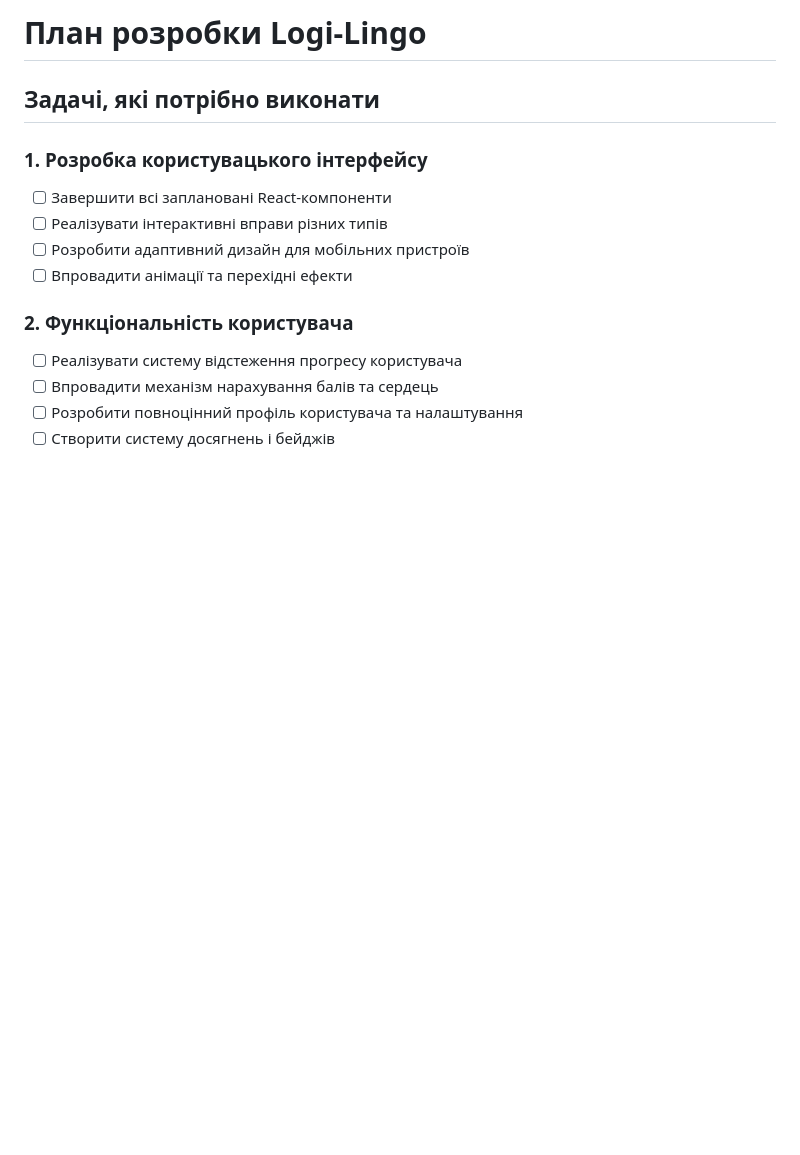
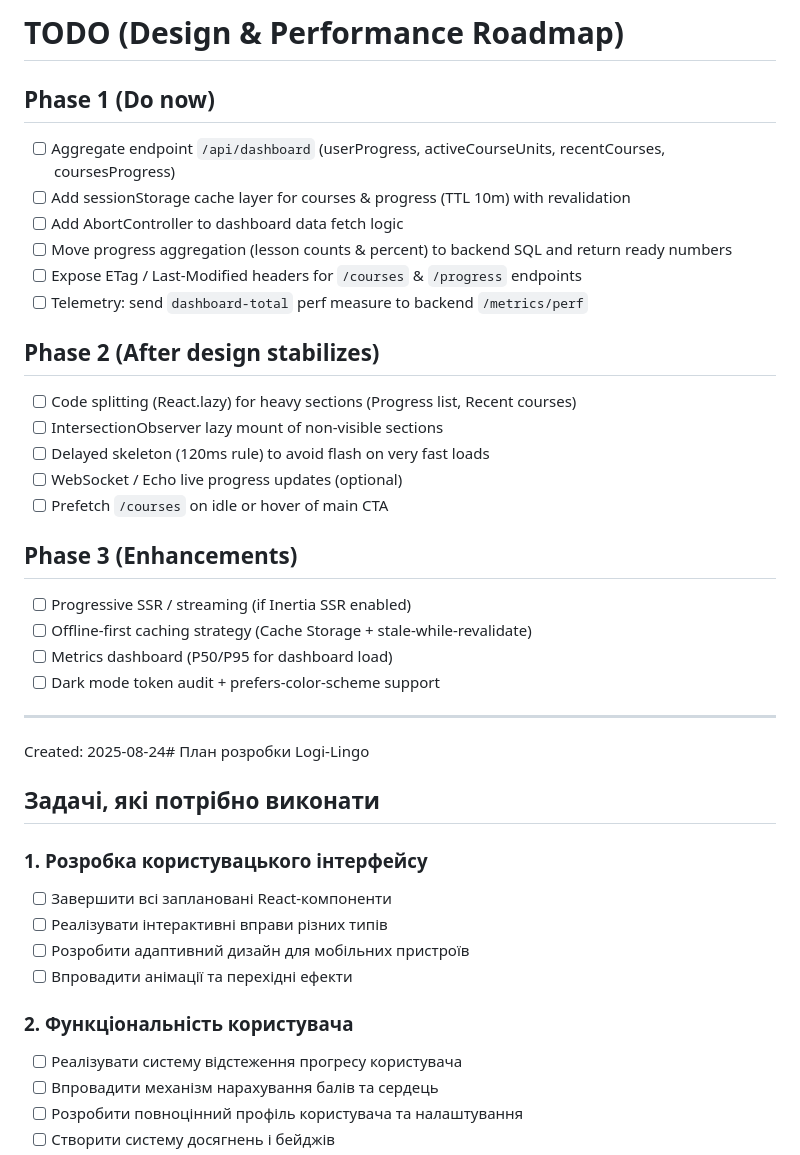
Before and after one commit to VladimirDuplii/Logi-Lingo, a Markdown page: todo.md, the part around the change. Rendered like a GitHub page; blank space fills up the shorter version.

Commit message:
chore: add performance & design optimization roadmap TODO

```diff
--- a/todo.md
+++ b/todo.md
@@ -1,4 +1,28 @@
-# План розробки Logi-Lingo
+# TODO (Design & Performance Roadmap)
+
+## Phase 1 (Do now)
+- [ ] Aggregate endpoint `/api/dashboard` (userProgress, activeCourseUnits, recentCourses, coursesProgress)
+- [ ] Add sessionStorage cache layer for courses & progress (TTL 10m) with revalidation
+- [ ] Add AbortController to dashboard data fetch logic
+- [ ] Move progress aggregation (lesson counts & percent) to backend SQL and return ready numbers
+- [ ] Expose ETag / Last-Modified headers for `/courses` & `/progress` endpoints
+- [ ] Telemetry: send `dashboard-total` perf measure to backend `/metrics/perf`
+
+## Phase 2 (After design stabilizes)
+- [ ] Code splitting (React.lazy) for heavy sections (Progress list, Recent courses)
+- [ ] IntersectionObserver lazy mount of non-visible sections
+- [ ] Delayed skeleton (120ms rule) to avoid flash on very fast loads
+- [ ] WebSocket / Echo live progress updates (optional)
+- [ ] Prefetch `/courses` on idle or hover of main CTA
+
+## Phase 3 (Enhancements)
+- [ ] Progressive SSR / streaming (if Inertia SSR enabled)
+- [ ] Offline-first caching strategy (Cache Storage + stale-while-revalidate)
+- [ ] Metrics dashboard (P50/P95 for dashboard load)
+- [ ] Dark mode token audit + prefers-color-scheme support
+
+---
+Created: 2025-08-24# План розробки Logi-Lingo
 
 ## Задачі, які потрібно виконати
 
```
